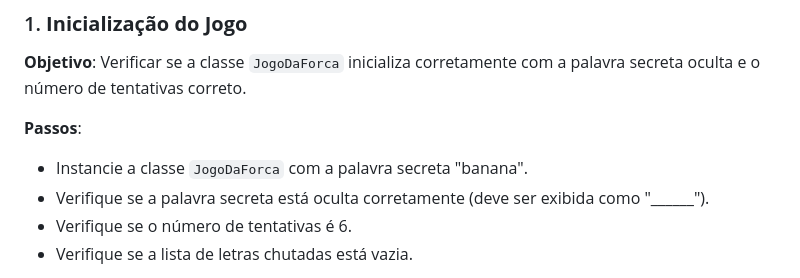
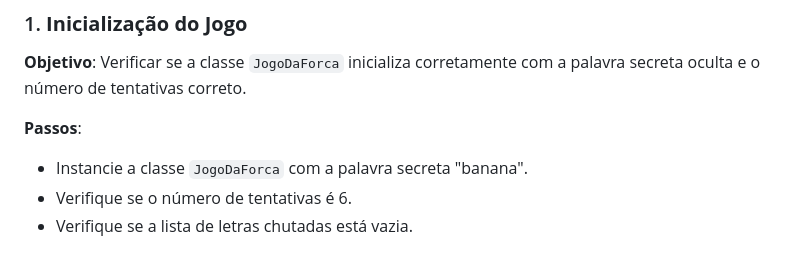
Before and after one commit to Bertodo015/TesteForca, a Markdown page: README.md, the part around the change. Rendered like a GitHub page.

```diff
--- a/README.md
+++ b/README.md
@@ -29,7 +29,6 @@ O objetivo deste exercício é testar a lógica da classe `JogoDaForca` utilizan
 
 **Passos**:
 - Instancie a classe `JogoDaForca` com a palavra secreta "banana".
-- Verifique se a palavra secreta está oculta corretamente (deve ser exibida como "______").
 - Verifique se o número de tentativas é 6.
 - Verifique se a lista de letras chutadas está vazia.
 
```
